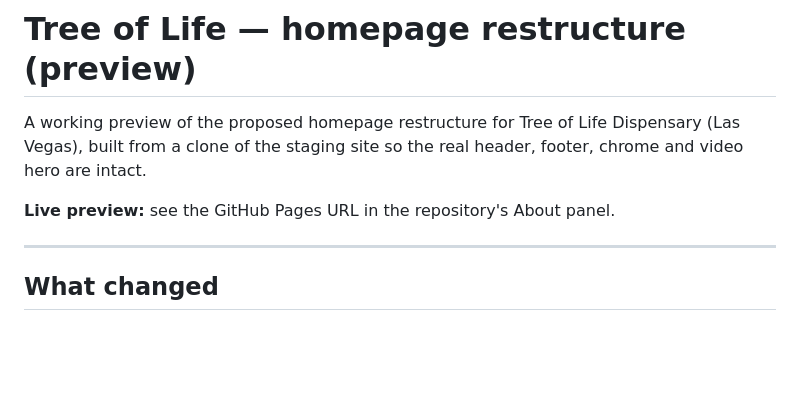
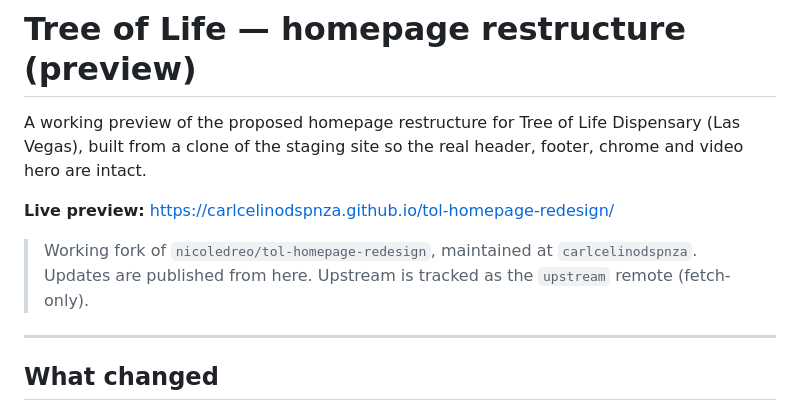
Before and after one commit to carlcelinodspnza/tol-homepage-redesign, a Markdown page: README.md, the part around the change. GitHub-like rendering; blank space fills up the shorter version.

Commit message:
Point preview link at this fork and record provenance
The README told readers to find the live URL in the About panel, but a fork
inherits neither description nor homepage, so that panel was empty here.
States the URL directly and records that this fork is the publishing origin,
with upstream kept fetch-only.

Co-Authored-By: Claude Opus 5 (1M context) <noreply@anthropic.com>
Claude-Session: https://claude.ai/code/session_01TGLTzNDLkYTKt9y1jZooDY

```diff
--- a/README.md
+++ b/README.md
@@ -3,7 +3,10 @@
 A working preview of the proposed homepage restructure for Tree of Life Dispensary (Las Vegas),
 built from a clone of the staging site so the real header, footer, chrome and video hero are intact.
 
-**Live preview:** see the GitHub Pages URL in the repository's About panel.
+**Live preview:** https://carlcelinodspnza.github.io/tol-homepage-redesign/
+
+> Working fork of `nicoledreo/tol-homepage-redesign`, maintained at `carlcelinodspnza`.
+> Updates are published from here. Upstream is tracked as the `upstream` remote (fetch-only).
 
 ---
 
```
